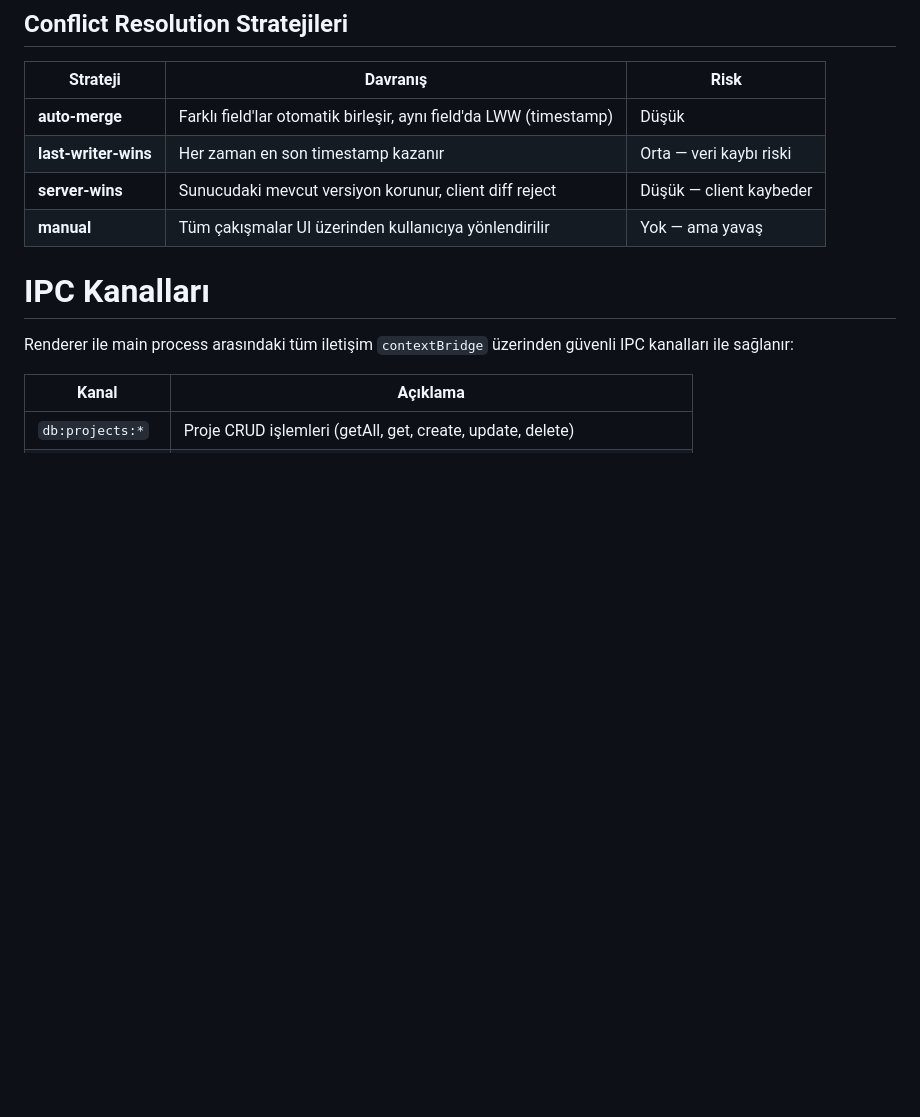
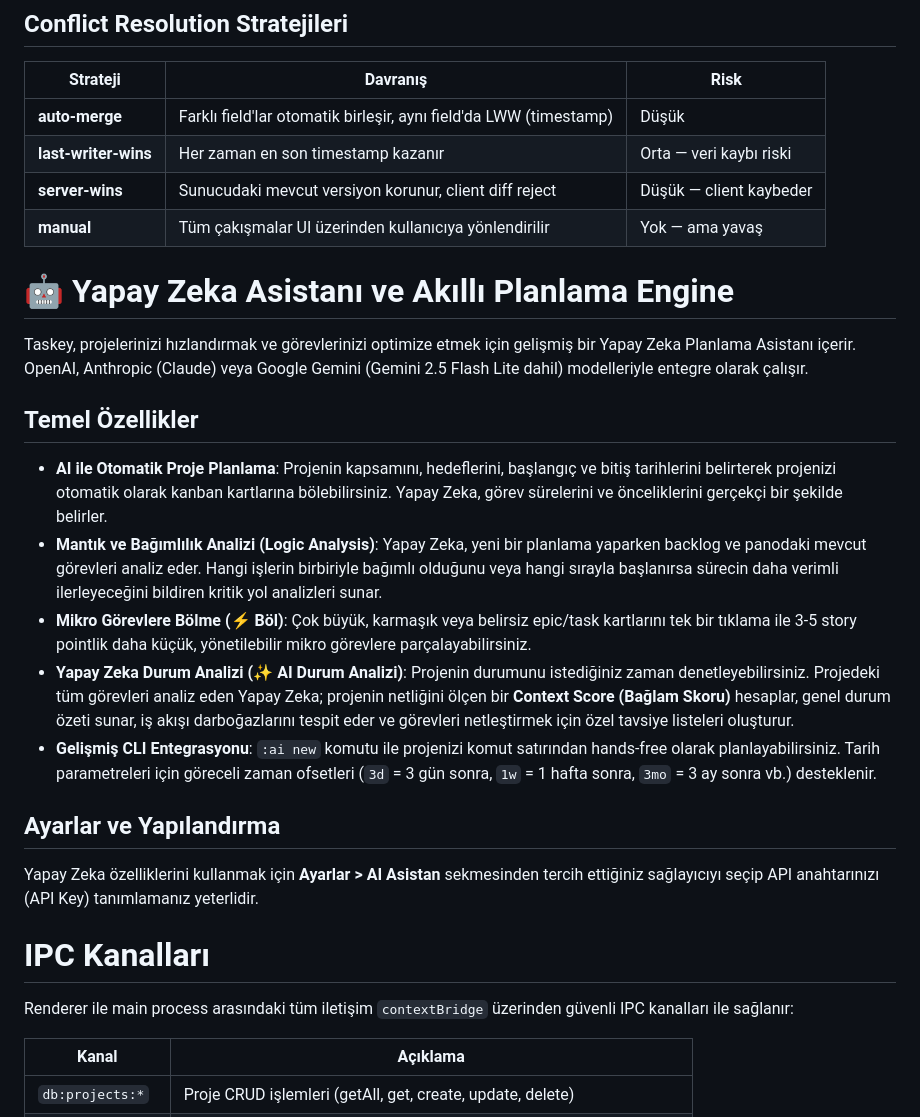
Before and after one commit to muozez/taskey, a Markdown page: README.md, the part around the change. Drawn GitHub-style; blank space fills up the shorter version.

Commit message:
docs: update README with new AI Assistant features

```diff
--- a/README.md
+++ b/README.md
@@ -138,6 +138,21 @@ Sync Engine, Electron main process'te çalışır ve şu bileşenlerden oluşur:
 | **last-writer-wins** | Her zaman en son timestamp kazanır | Orta — veri kaybı riski |
 | **server-wins** | Sunucudaki mevcut versiyon korunur, client diff reject | Düşük — client kaybeder |
 | **manual** | Tüm çakışmalar UI üzerinden kullanıcıya yönlendirilir | Yok — ama yavaş |
+# 🤖 Yapay Zeka Asistanı ve Akıllı Planlama Engine
+
+Taskey, projelerinizi hızlandırmak ve görevlerinizi optimize etmek için gelişmiş bir Yapay Zeka Planlama Asistanı içerir. OpenAI, Anthropic (Claude) veya Google Gemini (Gemini 2.5 Flash Lite dahil) modelleriyle entegre olarak çalışır.
+
+## Temel Özellikler
+
+- **AI ile Otomatik Proje Planlama**: Projenin kapsamını, hedeflerini, başlangıç ve bitiş tarihlerini belirterek projenizi otomatik olarak kanban kartlarına bölebilirsiniz. Yapay Zeka, görev sürelerini ve önceliklerini gerçekçi bir şekilde belirler.
+- **Mantık ve Bağımlılık Analizi (Logic Analysis)**: Yapay Zeka, yeni bir planlama yaparken backlog ve panodaki mevcut görevleri analiz eder. Hangi işlerin birbiriyle bağımlı olduğunu veya hangi sırayla başlanırsa sürecin daha verimli ilerleyeceğini bildiren kritik yol analizleri sunar.
+- **Mikro Görevlere Bölme (⚡ Böl)**: Çok büyük, karmaşık veya belirsiz epic/task kartlarını tek bir tıklama ile 3-5 story pointlik daha küçük, yönetilebilir mikro görevlere parçalayabilirsiniz.
+- **Yapay Zeka Durum Analizi (✨ AI Durum Analizi)**: Projenin durumunu istediğiniz zaman denetleyebilirsiniz. Projedeki tüm görevleri analiz eden Yapay Zeka; projenin netliğini ölçen bir **Context Score (Bağlam Skoru)** hesaplar, genel durum özeti sunar, iş akışı darboğazlarını tespit eder ve görevleri netleştirmek için özel tavsiye listeleri oluşturur.
+- **Gelişmiş CLI Entegrasyonu**: `:ai new` komutu ile projenizi komut satırından hands-free olarak planlayabilirsiniz. Tarih parametreleri için göreceli zaman ofsetleri (`3d` = 3 gün sonra, `1w` = 1 hafta sonra, `3mo` = 3 ay sonra vb.) desteklenir.
+
+## Ayarlar ve Yapılandırma
+
+Yapay Zeka özelliklerini kullanmak için **Ayarlar > AI Asistan** sekmesinden tercih ettiğiniz sağlayıcıyı seçip API anahtarınızı (API Key) tanımlamanız yeterlidir.
 
 # IPC Kanalları
 
```
